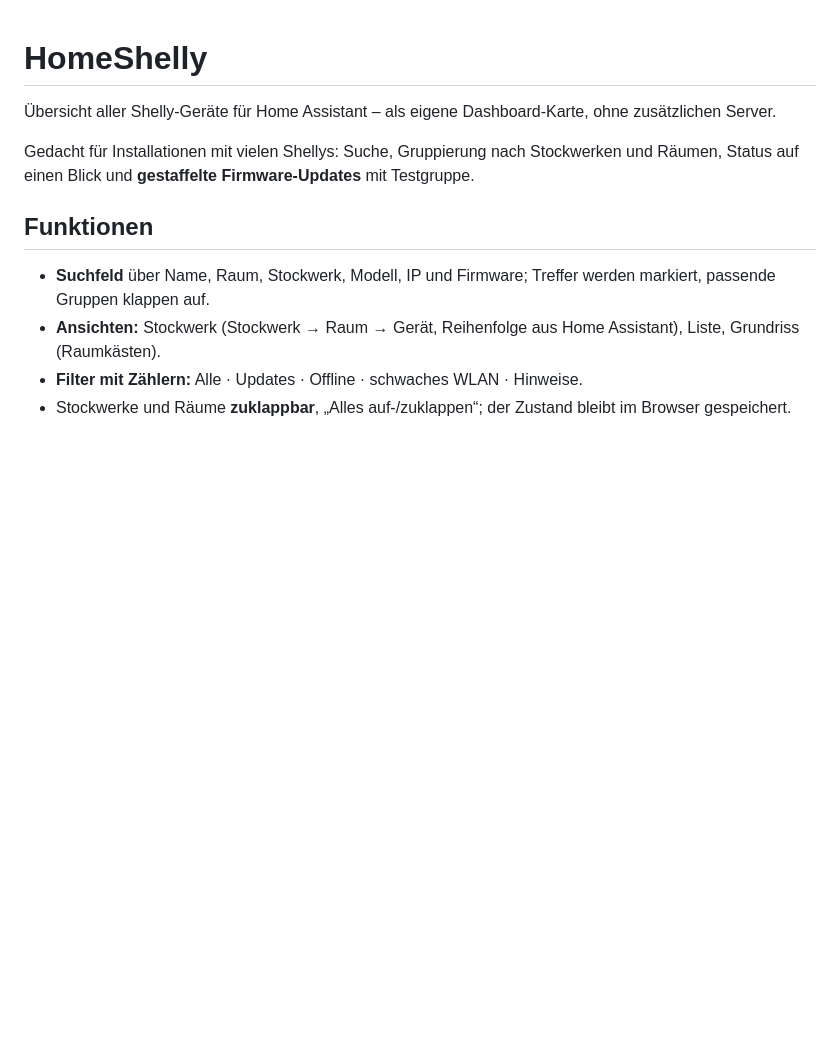
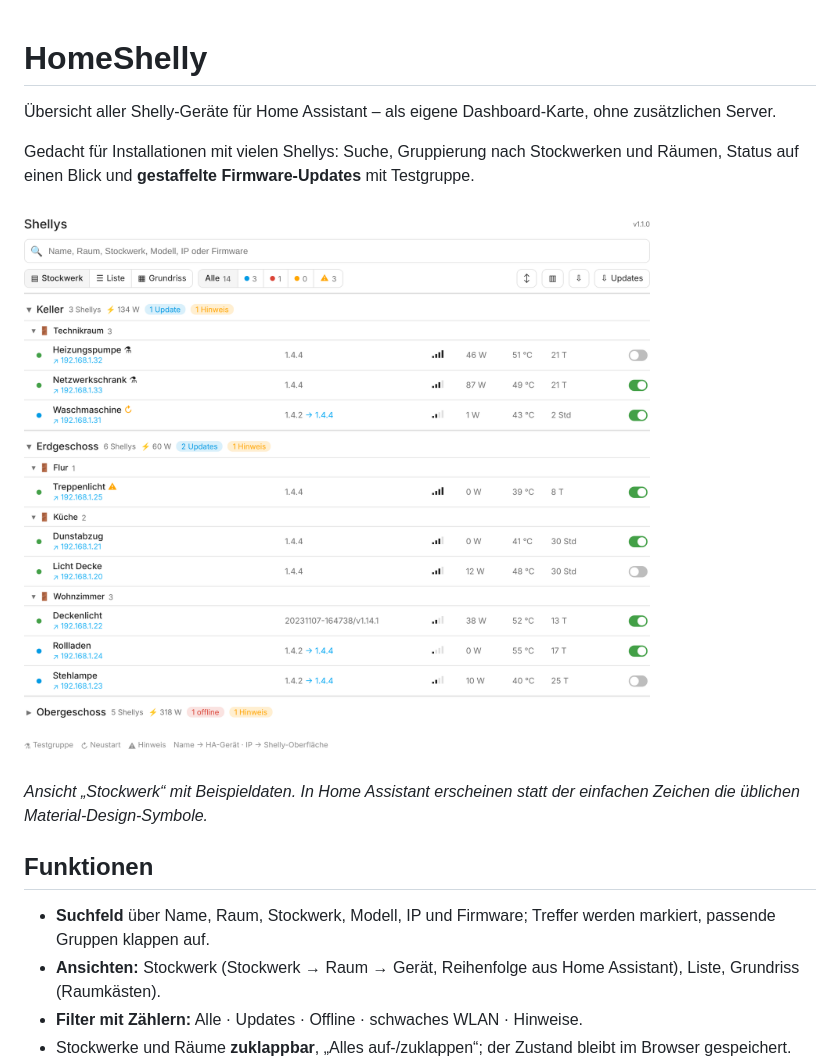
Before and after one commit to think-now-ideas/HomeShelly, a Markdown page: README.md, the part around the change. GitHub-like rendering; pictures changed too: docs/screenshot.png (added); blank space fills up the shorter version.

Commit message:
README: Screenshot mit Beispieldaten (HACS verlangt ein Bild)
Co-Authored-By: Claude Opus 5.5 <noreply@anthropic.com>
Claude-Session: https://claude.ai/code/session_01LLDtYMtkJN31xyLUS4KeZW

```diff
--- a/README.md
+++ b/README.md
@@ -3,6 +3,10 @@
 Übersicht aller Shelly-Geräte für Home Assistant – als eigene Dashboard-Karte, ohne zusätzlichen Server.
 
 Gedacht für Installationen mit vielen Shellys: Suche, Gruppierung nach Stockwerken und Räumen, Status auf einen Blick und **gestaffelte Firmware-Updates** mit Testgruppe.
+
+![HomeShelly – Ansicht nach Stockwerken](docs/screenshot.png)
+
+*Ansicht „Stockwerk“ mit Beispieldaten. In Home Assistant erscheinen statt der einfachen Zeichen die üblichen Material-Design-Symbole.*
 
 ## Funktionen
 
```
